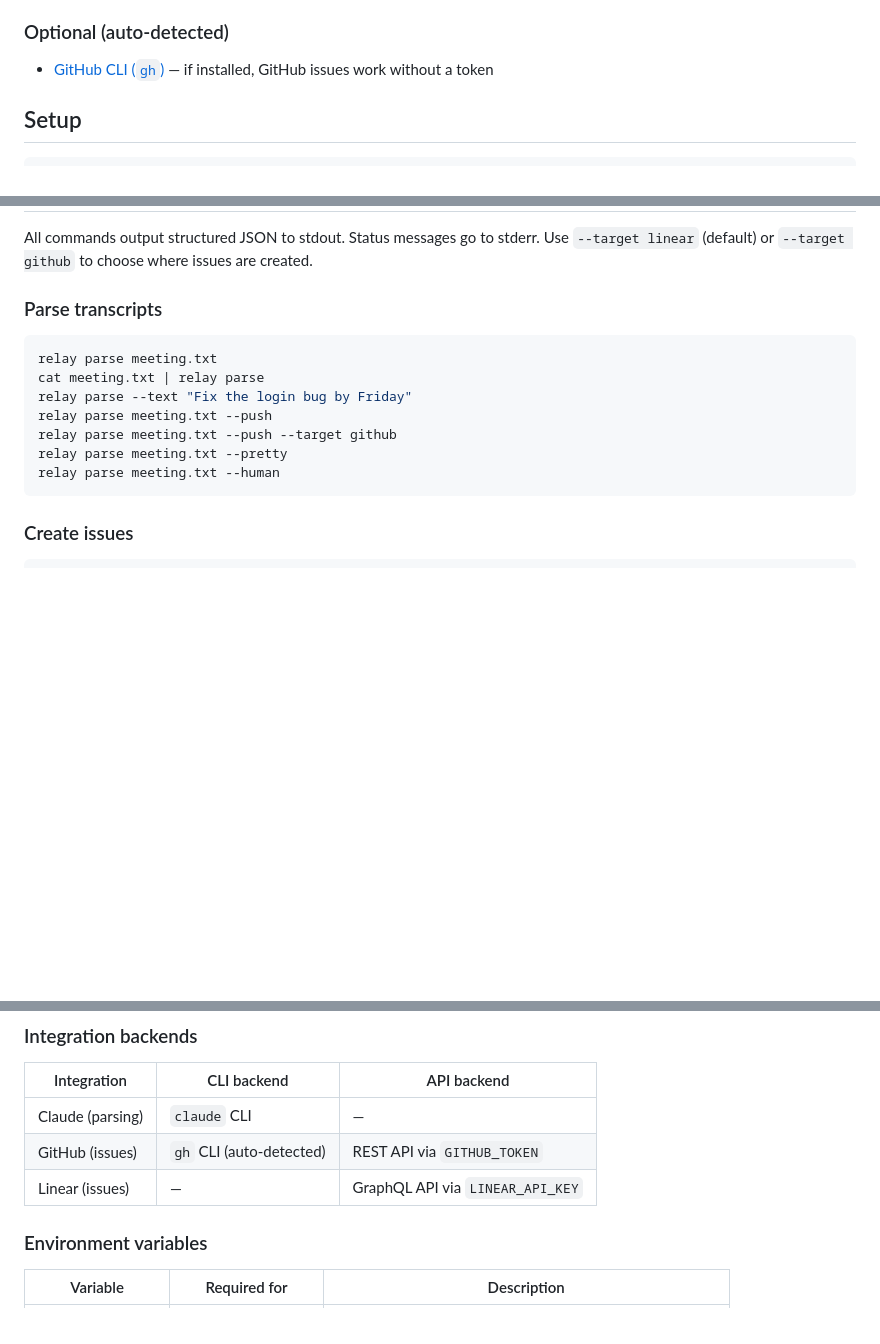
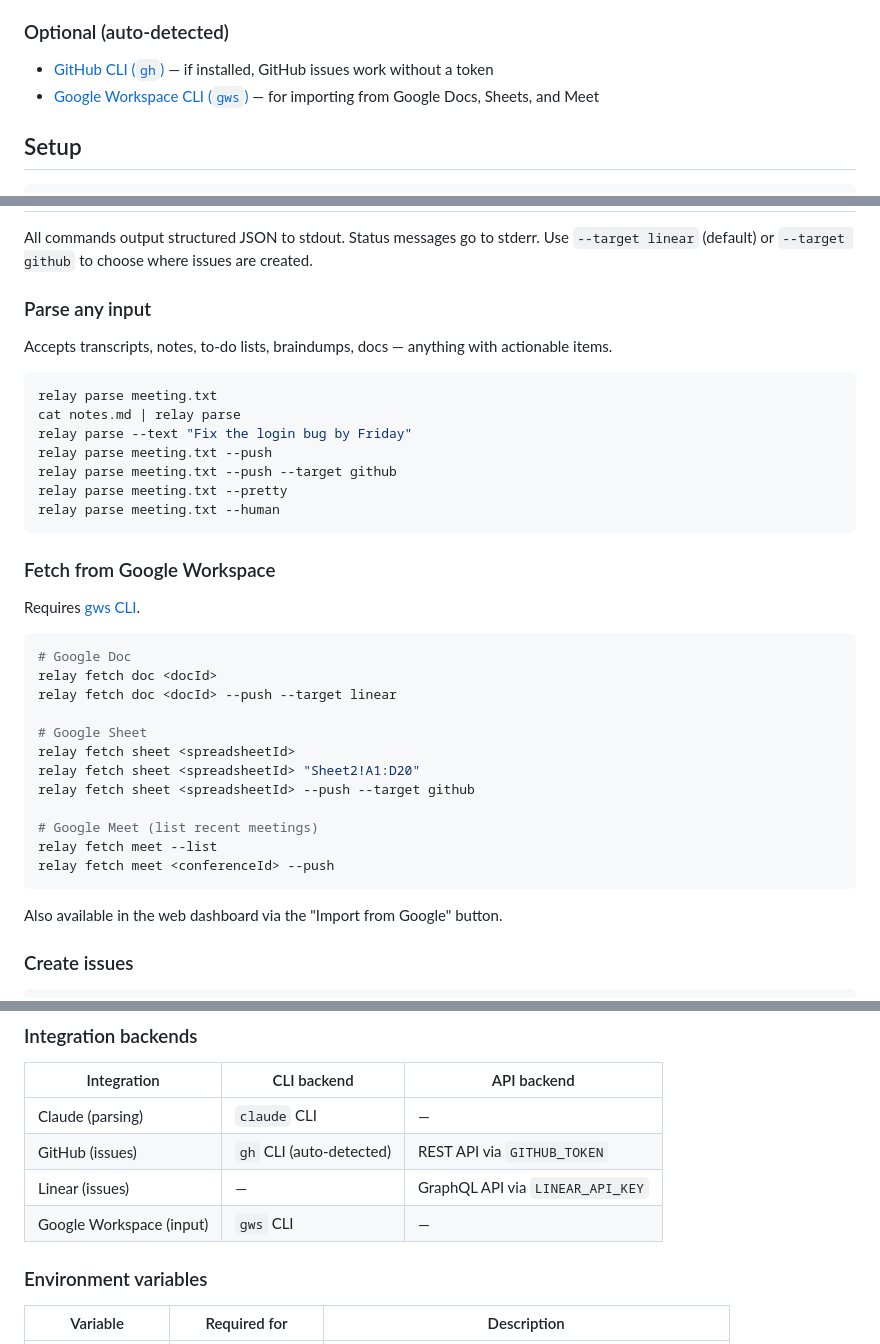
Before and after one commit to junu0723/tix, a Markdown page: README.md, 3 parts joined by grey strips. Drawn GitHub-style; blank space fills up the shorter version.

Commit message:
Add gws CLI and fetch commands to README
Co-Authored-By: Claude Opus 4.6 (1M context) <noreply@anthropic.com>

````diff
--- a/README.md
+++ b/README.md
@@ -25,6 +25,7 @@ npx @junu0723/relay parse meeting.txt
 ### Optional (auto-detected)
 
 - [GitHub CLI (`gh`)](https://cli.github.com/) — if installed, GitHub issues work without a token
+- [Google Workspace CLI (`gws`)](https://github.com/nicholasgasior/gws) — for importing from Google Docs, Sheets, and Meet
 
 ## Setup
 
@@ -69,17 +70,40 @@ relay project delete old-project --yes
 All commands output structured JSON to stdout. Status messages go to stderr.
 Use `--target linear` (default) or `--target github` to choose where issues are created.
 
-### Parse transcripts
+### Parse any input
+
+Accepts transcripts, notes, to-do lists, braindumps, docs — anything with actionable items.
 
 ```bash
 relay parse meeting.txt
-cat meeting.txt | relay parse
+cat notes.md | relay parse
 relay parse --text "Fix the login bug by Friday"
 relay parse meeting.txt --push
 relay parse meeting.txt --push --target github
 relay parse meeting.txt --pretty
 relay parse meeting.txt --human
 ```
+
+### Fetch from Google Workspace
+
+Requires [gws CLI](https://github.com/nicholasgasior/gws).
+
+```bash
+# Google Doc
+relay fetch doc <docId>
+relay fetch doc <docId> --push --target linear
+
+# Google Sheet
+relay fetch sheet <spreadsheetId>
+relay fetch sheet <spreadsheetId> "Sheet2!A1:D20"
+relay fetch sheet <spreadsheetId> --push --target github
+
+# Google Meet (list recent meetings)
+relay fetch meet --list
+relay fetch meet <conferenceId> --push
+```
+
+Also available in the web dashboard via the "Import from Google" button.
 
 ### Create issues
 
@@ -120,6 +144,7 @@ Features:
 | Claude (parsing) | `claude` CLI | — |
 | GitHub (issues) | `gh` CLI (auto-detected) | REST API via `GITHUB_TOKEN` |
 | Linear (issues) | — | GraphQL API via `LINEAR_API_KEY` |
+| Google Workspace (input) | `gws` CLI | — |
 
 ### Environment variables
 
````
